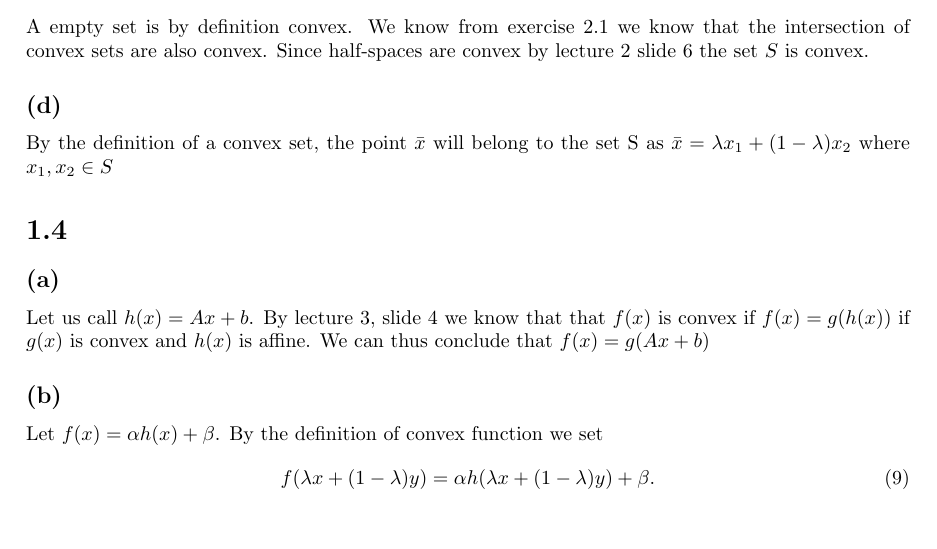
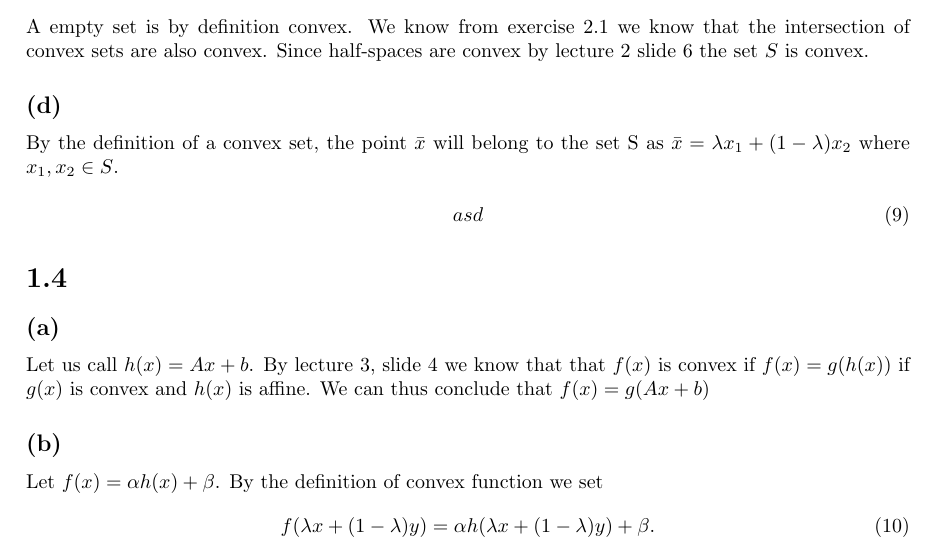
Before and after one commit to christiansegercrantz/Nonlinear-Optimization-course-2021, a LaTeX problem sheet (Homework 1/Homework_1_Christian_Segercrantz_481056.tex): part of page 3 of 4, cut so that both start at the same text, the shorter picture padded with empty space. The pictures show the PDF file Homework 1/Homework_1_Christian_Segercrantz_481056.pdf that the author committed with the source.

Commit message:
Small update

```diff
--- a/Homework 1/Homework_1_Christian_Segercrantz_481056.tex
+++ b/Homework 1/Homework_1_Christian_Segercrantz_481056.tex
@@ -126,7 +126,7 @@
 		By the definition of a convex set, the point $\bar{x}$ will belong to the set S as $\bar{x} = \lambda x_1 + (1-\lambda) x_2$ where $x_1,x_2 \in S$.
 
 		\begin{equation}
-
+			asd
 		\end{equation}
 
 \section*{1.4}
```
Also changed, not shown: Homework 1/Homework_1_Christian_Segercrantz_481056.pdf, 2 other files.
